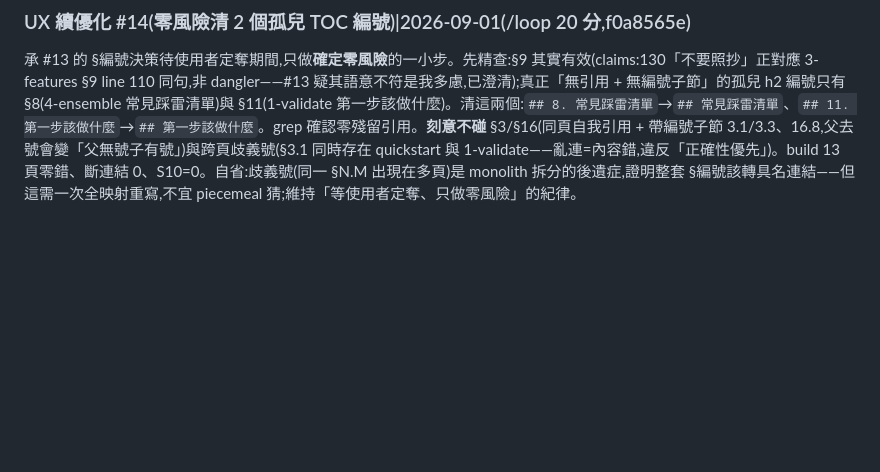
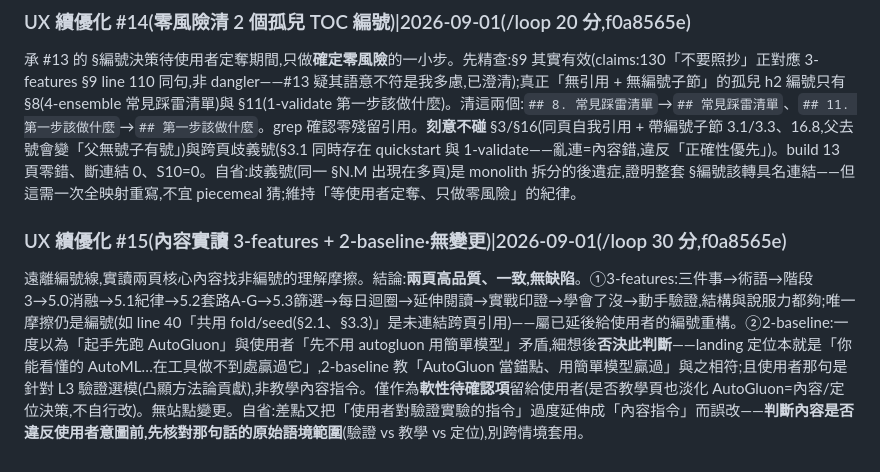
Before and after one commit to royhsu1012/sealhack, a Markdown page: internal/LOOP_LOG.md, the part around the change. Drawn GitHub-style; blank space fills up the shorter version.

Commit message:
chore(log): UX round 15 content read (3-features, 2-baseline) — healthy, no change
Co-Authored-By: Claude Opus 4.8 <noreply@anthropic.com>

```diff
--- a/internal/LOOP_LOG.md
+++ b/internal/LOOP_LOG.md
@@ -443,3 +443,5 @@ claims 頁(為什麼可信)加兩塊,把證據從「給同行看」改成「幫
 自省:**「掃過就宣稱全清」是這串輪次最嚴重的失誤**——#12 沒實際 grep 其他頁就總結「全清」,靠記憶下判斷。已成規則:回報「某類問題全部處理完」前,必須跑一次覆蓋全域的 grep 證明零殘留,不得憑印象。待辦:workflow §N.M 編號系統的整體去除(需 §-ref 全映射 + 一次重寫,獨立一輪或交付使用者決定)。
 ### UX 續優化 #14(零風險清 2 個孤兒 TOC 編號)|2026-09-01(/loop 20 分,f0a8565e)
 承 #13 的 §編號決策待使用者定奪期間,只做**確定零風險**的一小步。先精查:§9 其實有效(claims:130「不要照抄」正對應 3-features §9 line 110 同句,非 dangler——#13 疑其語意不符是我多慮,已澄清);真正「無引用 + 無編號子節」的孤兒 h2 編號只有 §8(4-ensemble 常見踩雷清單)與 §11(1-validate 第一步該做什麼)。清這兩個:`## 8. 常見踩雷清單`→`## 常見踩雷清單`、`## 11. 第一步該做什麼`→`## 第一步該做什麼`。grep 確認零殘留引用。**刻意不碰** §3/§16(同頁自我引用 + 帶編號子節 3.1/3.3、16.8,父去號會變「父無號子有號」)與跨頁歧義號(§3.1 同時存在 quickstart 與 1-validate——亂連=內容錯,違反「正確性優先」)。build 13 頁零錯、斷連結 0、S10=0。自省:歧義號(同一 §N.M 出現在多頁)是 monolith 拆分的後遺症,證明整套 §編號該轉具名連結——但這需一次全映射重寫,不宜 piecemeal 猜;維持「等使用者定奪、只做零風險」的紀律。
+### UX 續優化 #15(內容實讀 3-features + 2-baseline·無變更)|2026-09-01(/loop 30 分,f0a8565e)
+遠離編號線,實讀兩頁核心內容找非編號的理解摩擦。結論:**兩頁高品質、一致,無缺陷**。①3-features:三件事→術語→階段3→5.0消融→5.1紀律→5.2套路A-G→5.3篩選→每日迴圈→延伸閱讀→實戰印證→學會了沒→動手驗證,結構與說服力都夠;唯一摩擦仍是編號(如 line 40「共用 fold/seed(§2.1、§3.3)」是未連結跨頁引用)——屬已延後給使用者的編號重構。②2-baseline:一度以為「起手先跑 AutoGluon」與使用者「先不用 autogluon 用簡單模型」矛盾,細想後**否決此判斷**——landing 定位本就是「你能看懂的 AutoML…在工具做不到處贏過它」,2-baseline 教「AutoGluon 當錨點、用簡單模型贏過」與之相符;且使用者那句是針對 L3 驗證選模(凸顯方法論貢獻),非教學內容指令。僅作為**軟性待確認項**留給使用者(是否教學頁也淡化 AutoGluon=內容/定位決策,不自行改)。無站點變更。自省:差點又把「使用者對驗證實驗的指令」過度延伸成「內容指令」而誤改——**判斷內容是否違反使用者意圖前,先核對那句話的原始語境範圍**(驗證 vs 教學 vs 定位),別跨情境套用。
```
